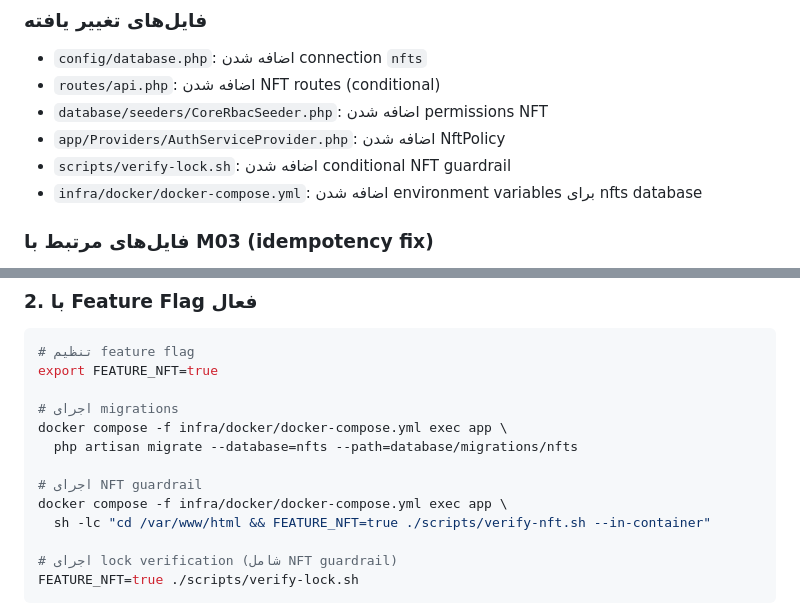
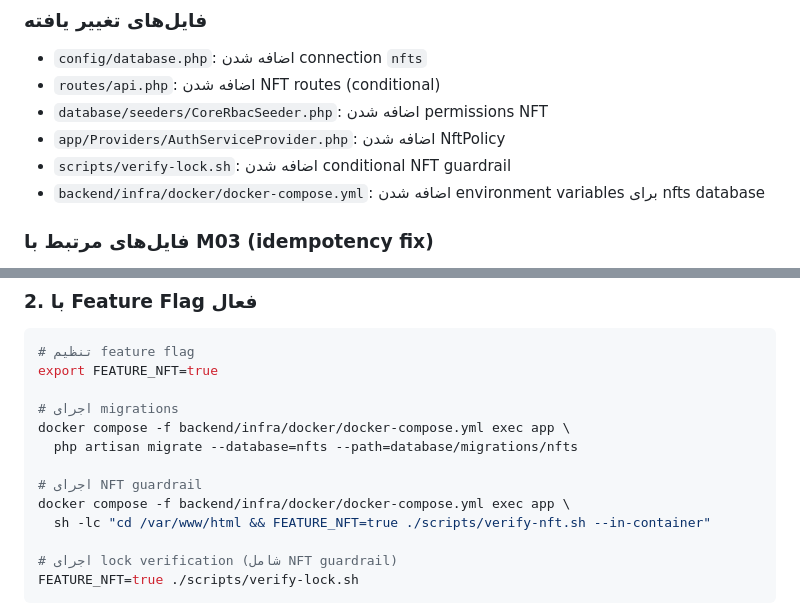
Before and after one commit to rezagameralt1-dotcom/imdc, a Markdown page: docs/PR_M04.md, 2 parts joined by grey strips. Rendered like a GitHub page.

```diff
--- a/docs/PR_M04.md
+++ b/docs/PR_M04.md
@@ -28,7 +28,7 @@
 - `database/seeders/CoreRbacSeeder.php`: اضافه شدن permissions NFT
 - `app/Providers/AuthServiceProvider.php`: اضافه شدن NftPolicy
 - `scripts/verify-lock.sh`: اضافه شدن conditional NFT guardrail
-- `infra/docker/docker-compose.yml`: اضافه شدن environment variables برای nfts database
+- `backend/infra/docker/docker-compose.yml`: اضافه شدن environment variables برای nfts database
 
 ### فایل‌های مرتبط با M03 (idempotency fix)
 
@@ -128,11 +128,11 @@ SKIPPED: NFT verification
 export FEATURE_NFT=true
 
 # اجرای migrations
-docker compose -f infra/docker/docker-compose.yml exec app \
+docker compose -f backend/infra/docker/docker-compose.yml exec app \
   php artisan migrate --database=nfts --path=database/migrations/nfts
 
 # اجرای NFT guardrail
-docker compose -f infra/docker/docker-compose.yml exec app \
+docker compose -f backend/infra/docker/docker-compose.yml exec app \
   sh -lc "cd /var/www/html && FEATURE_NFT=true ./scripts/verify-nft.sh --in-container"
 
 # اجرای lock verification (شامل NFT guardrail)
```
Also changed, not shown: docs/M04-NFT.md (+3 -3 lines), docs/PROJECT_SNAPSHOT.md (+7 -1 lines).
